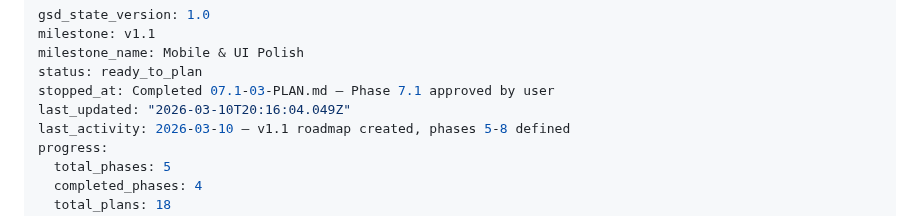
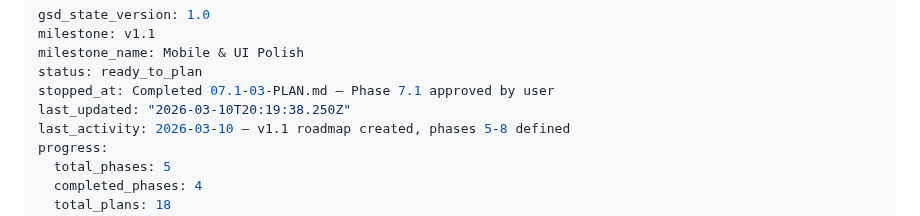
Before and after one commit to gmaingret/notes, a Markdown page: .planning/STATE.md, the part around the change. GitHub-like rendering.

```diff
--- a/.planning/STATE.md
+++ b/.planning/STATE.md
@@ -4,7 +4,7 @@ milestone: v1.1
 milestone_name: Mobile & UI Polish
 status: ready_to_plan
 stopped_at: Completed 07.1-03-PLAN.md — Phase 7.1 approved by user
-last_updated: "2026-03-10T20:16:04.049Z"
+last_updated: "2026-03-10T20:19:38.250Z"
 last_activity: 2026-03-10 — v1.1 roadmap created, phases 5-8 defined
 progress:
   total_phases: 5
```
Also changed, not shown: 1 other file.
